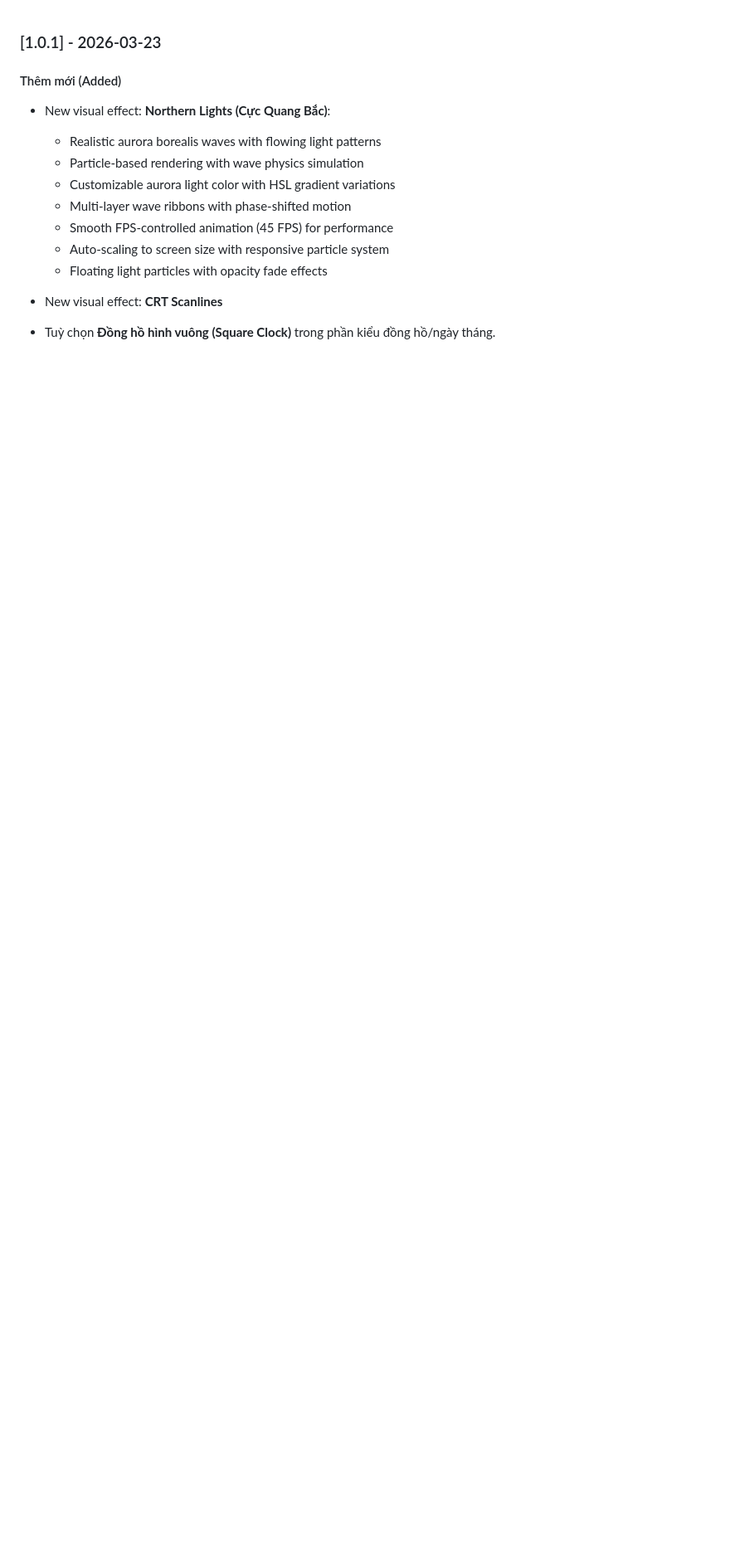
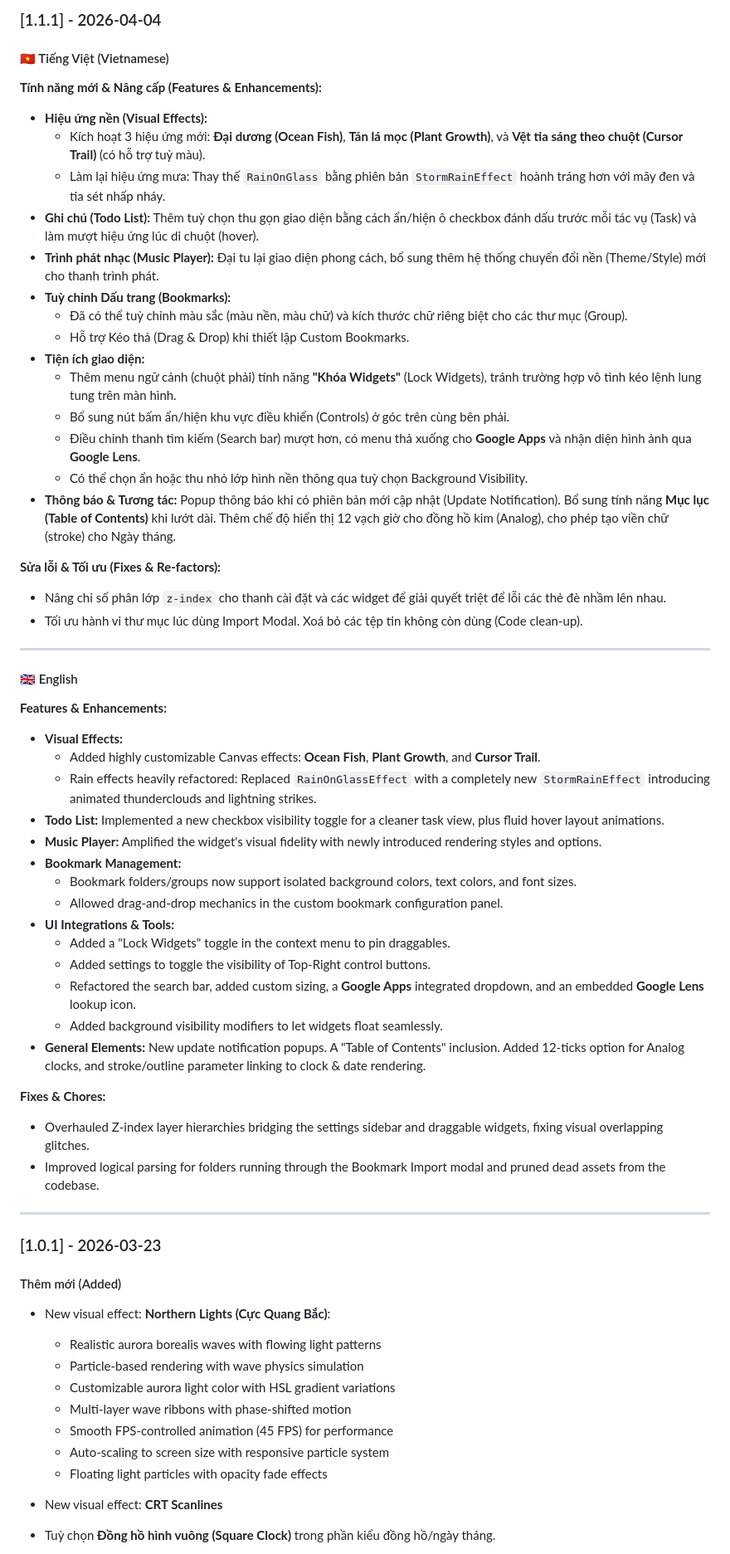
Before and after one commit to ChickenSoup269/Zero-Start-Page, a Markdown page: changelog.md, the part around the change. Shown at 83% size. Drawn GitHub-style; blank space fills up the shorter version.

Commit message:
feat: updater changelog to 1.1.1

```diff
--- a/changelog.md
+++ b/changelog.md
@@ -1,3 +1,57 @@
+### [1.1.1] - 2026-04-04
+
+#### 🇻🇳 Tiếng Việt (Vietnamese)
+
+**Tính năng mới & Nâng cấp (Features & Enhancements):**
+
+- **Hiệu ứng nền (Visual Effects):**
+  - Kích hoạt 3 hiệu ứng mới: **Đại dương (Ocean Fish)**, **Tán lá mọc (Plant Growth)**, và **Vệt tia sáng theo chuột (Cursor Trail)** (có hỗ trợ tuỳ màu).
+  - Làm lại hiệu ứng mưa: Thay thế `RainOnGlass` bằng phiên bản `StormRainEffect` hoành tráng hơn với mây đen và tia sét nhấp nháy.
+- **Ghi chú (Todo List):** Thêm tuỳ chọn thu gọn giao diện bằng cách ẩn/hiện ô checkbox đánh dấu trước mỗi tác vụ (Task) và làm mượt hiệu ứng lúc di chuột (hover).
+- **Trình phát nhạc (Music Player):** Đại tu lại giao diện phong cách, bổ sung thêm hệ thống chuyển đổi nền (Theme/Style) mới cho thanh trình phát.
+- **Tuỳ chỉnh Dấu trang (Bookmarks):**
+  - Đã có thể tuỳ chỉnh màu sắc (màu nền, màu chữ) và kích thước chữ riêng biệt cho các thư mục (Group).
+  - Hỗ trợ Kéo thả (Drag & Drop) khi thiết lập Custom Bookmarks.
+- **Tiện ích giao diện:**
+  - Thêm menu ngữ cảnh (chuột phải) tính năng **"Khóa Widgets"** (Lock Widgets), tránh trường hợp vô tình kéo lệnh lung tung trên màn hình.
+  - Bổ sung nút bấm ẩn/hiện khu vực điều khiển (Controls) ở góc trên cùng bên phải.
+  - Điều chỉnh thanh tìm kiếm (Search bar) mượt hơn, có menu thả xuống cho **Google Apps** và nhận diện hình ảnh qua **Google Lens**.
+  - Có thể chọn ẩn hoặc thu nhỏ lớp hình nền thông qua tuỳ chọn Background Visibility.
+- **Thông báo & Tương tác:** Popup thông báo khi có phiên bản mới cập nhật (Update Notification). Bổ sung tính năng **Mục lục (Table of Contents)** khi lướt dài. Thêm chế độ hiển thị 12 vạch giờ cho đồng hồ kim (Analog), cho phép tạo viền chữ (stroke) cho Ngày tháng.
+
+**Sửa lỗi & Tối ưu (Fixes & Re-factors):**
+
+- Nâng chỉ số phân lớp `z-index` cho thanh cài đặt và các widget để giải quyết triệt để lỗi các thẻ đè nhầm lên nhau.
+- Tối ưu hành vi thư mục lúc dùng Import Modal. Xoá bỏ các tệp tin không còn dùng (Code clean-up).
+
+---
+
+#### 🇬🇧 English
+
+**Features & Enhancements:**
+
+- **Visual Effects:**
+  - Added highly customizable Canvas effects: **Ocean Fish**, **Plant Growth**, and **Cursor Trail**.
+  - Rain effects heavily refactored: Replaced `RainOnGlassEffect` with a completely new `StormRainEffect` introducing animated thunderclouds and lightning strikes.
+- **Todo List:** Implemented a new checkbox visibility toggle for a cleaner task view, plus fluid hover layout animations.
+- **Music Player:** Amplified the widget's visual fidelity with newly introduced rendering styles and options.
+- **Bookmark Management:**
+  - Bookmark folders/groups now support isolated background colors, text colors, and font sizes.
+  - Allowed drag-and-drop mechanics in the custom bookmark configuration panel.
+- **UI Integrations & Tools:**
+  - Added a "Lock Widgets" toggle in the context menu to pin draggables.
+  - Added settings to toggle the visibility of Top-Right control buttons.
+  - Refactored the search bar, added custom sizing, a **Google Apps** integrated dropdown, and an embedded **Google Lens** lookup icon.
+  - Added background visibility modifiers to let widgets float seamlessly.
+- **General Elements:** New update notification popups. A "Table of Contents" inclusion. Added 12-ticks option for Analog clocks, and stroke/outline parameter linking to clock & date rendering.
+
+**Fixes & Chores:**
+
+- Overhauled Z-index layer hierarchies bridging the settings sidebar and draggable widgets, fixing visual overlapping glitches.
+- Improved logical parsing for folders running through the Bookmark Import modal and pruned dead assets from the codebase.
+
+---
+
 ### [1.0.1] - 2026-03-23
 
 #### Thêm mới (Added)
```
